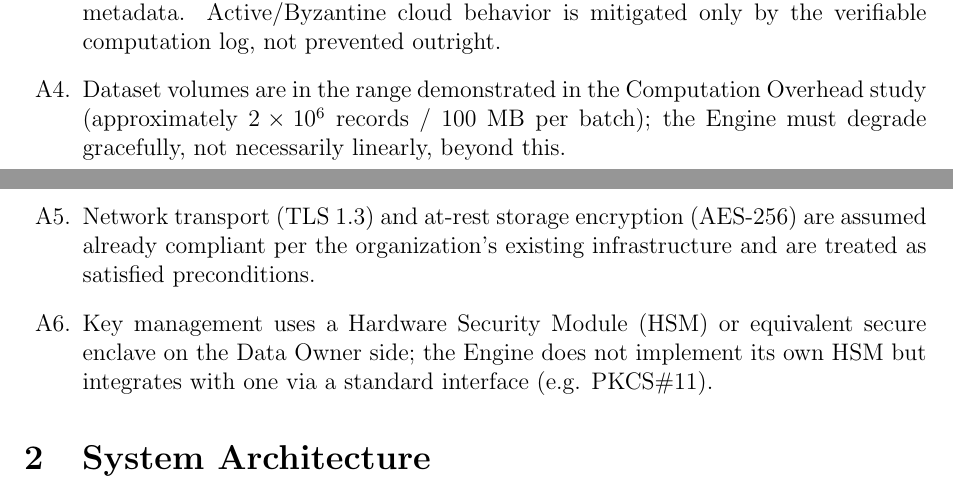
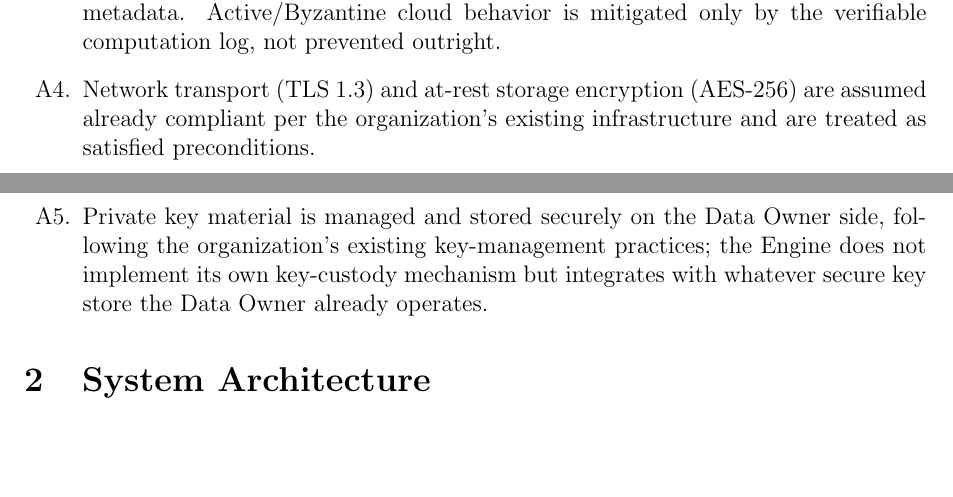
Before and after one commit to seniru-dilmith/E-Privacy, a LaTeX document (Documents/Proposal.tex): two parts of pages 1 and 2 of 11 before the commit and two parts of pages 1 and 2 of 10 after it, joined at a grey line, cut so that both start at the same text, the shorter picture padded with empty space. Compiled offline with pdfLaTeX.

Commit message:
minor changes

```diff
--- a/Documents/Proposal.tex
+++ b/Documents/Proposal.tex
@@ -31,9 +31,8 @@ These are the assumptions that were made to scope this SRS:
     \item[A1.] The Engine targets \textbf{additive aggregate analytics} (sum, average, count, weighted average) as the primary workload, consistent with the Feasibility PoC. Complex joins, non-linear functions (e.g. median, standard deviation without a secondary protocol) are deferred to a later phase.
     \item[A2.] The \textbf{Data Owner is a single trusted entity} per deployment (e.g. one hospital) that holds the private key; multi-owner federated aggregation is a future extension requiring threshold cryptography.
     \item[A3.] The cloud provider is treated as \textbf{honest-but-curious}: it will follow the protocol correctly but will attempt to learn as much as possible from ciphertext and metadata. Active/Byzantine cloud behavior is mitigated only by the verifiable computation log, not prevented outright.
-    \item[A4.] Dataset volumes are in the range demonstrated in the Computation Overhead study (approximately $2 \times 10^{6}$ records / 100 MB per batch); the Engine must degrade gracefully, not necessarily linearly, beyond this.
-    \item[A5.] Network transport (TLS 1.3) and at-rest storage encryption (AES-256) are assumed already compliant per the organization's existing infrastructure and are treated as satisfied preconditions.
-    \item[A6.] Key management uses a Hardware Security Module (HSM) or equivalent secure enclave on the Data Owner side; the Engine does not implement its own HSM but integrates with one via a standard interface (e.g. PKCS\#11).
+    \item[A4.] Network transport (TLS 1.3) and at-rest storage encryption (AES-256) are assumed already compliant per the organization's existing infrastructure and are treated as satisfied preconditions.
+    \item[A5.] Private key material is managed and stored securely on the Data Owner side, following the organization's existing key-management practices; the Engine does not implement its own key-custody mechanism but integrates with whatever secure key store the Data Owner already operates.
 \end{itemize}
 
 \section{System Architecture}
```
Also changed, not shown: Documents/Proposal.pdf, Documents/Proposal.tex (8 more changed lines).
